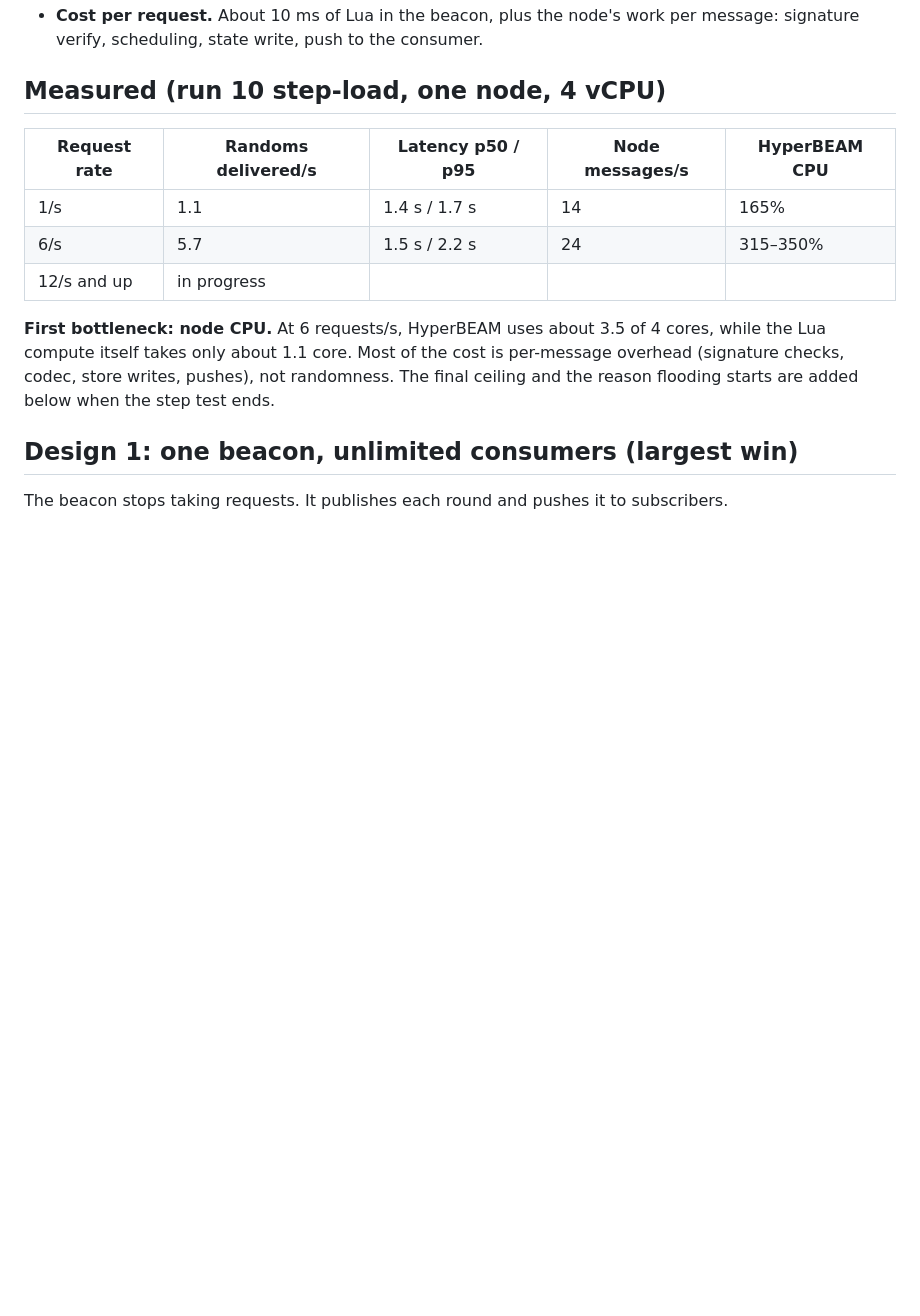
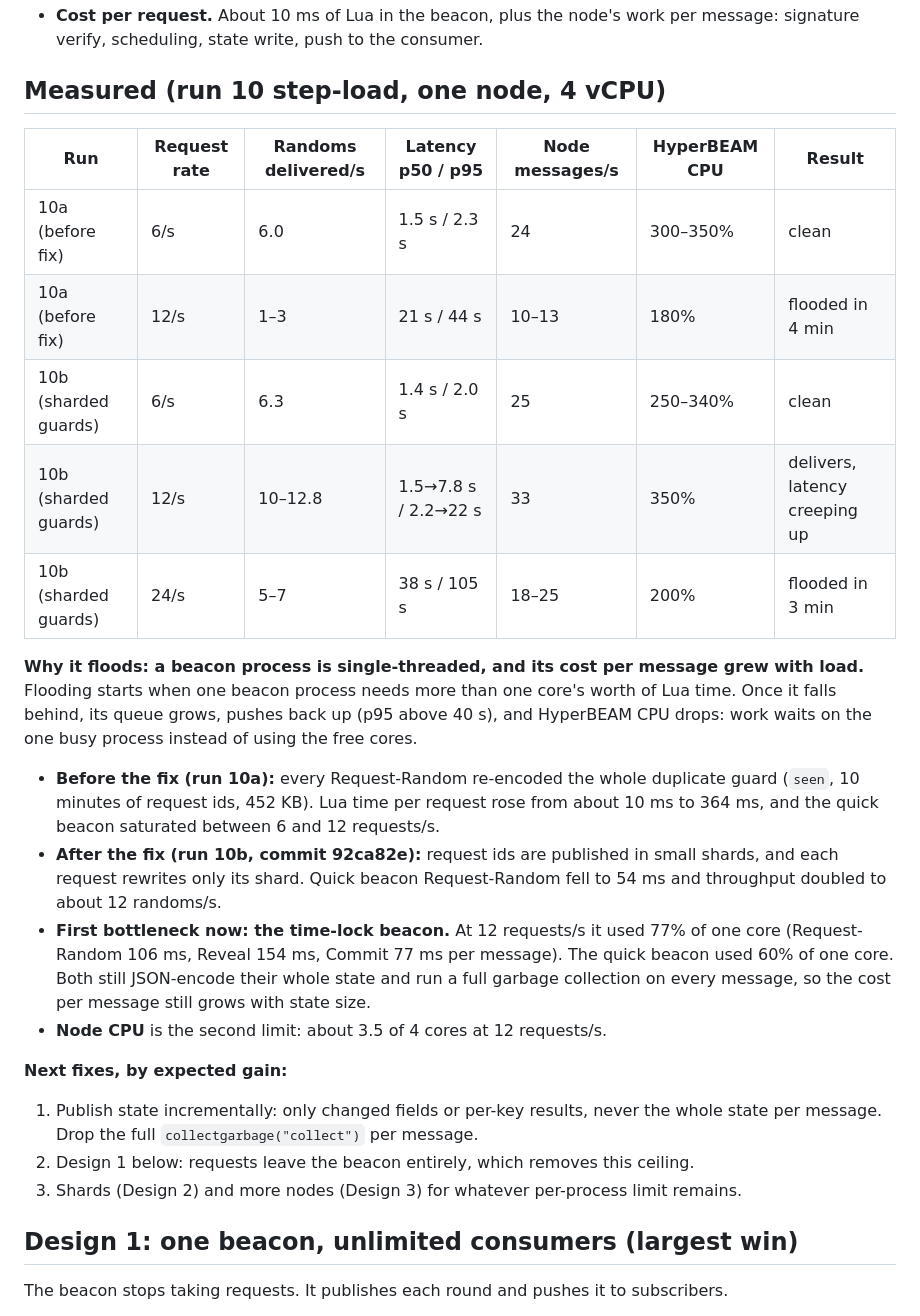
Before and after one commit to RandAOLabs/rng, a Markdown page: docs/PLAN-parallel-randomness.md, the part around the change. Drawn GitHub-style; blank space fills up the shorter version.

Commit message:
Plan: flood-test results before and after sharded guards
Co-Authored-By: Claude Opus 5.5 <noreply@anthropic.com>

```diff
--- a/docs/PLAN-parallel-randomness.md
+++ b/docs/PLAN-parallel-randomness.md
@@ -32,16 +32,37 @@ To scale without limit, take requests off the beacon:
 
 ## Measured (run 10 step-load, one node, 4 vCPU)
 
-| Request rate | Randoms delivered/s | Latency p50 / p95 | Node messages/s | HyperBEAM CPU |
-|---|---|---|---|---|
-| 1/s | 1.1 | 1.4 s / 1.7 s | 14 | 165% |
-| 6/s | 5.7 | 1.5 s / 2.2 s | 24 | 315–350% |
-| 12/s and up | in progress | | | |
+| Run | Request rate | Randoms delivered/s | Latency p50 / p95 | Node messages/s | HyperBEAM CPU | Result |
+|---|---|---|---|---|---|---|
+| 10a (before fix) | 6/s | 6.0 | 1.5 s / 2.3 s | 24 | 300–350% | clean |
+| 10a (before fix) | 12/s | 1–3 | 21 s / 44 s | 10–13 | 180% | flooded in 4 min |
+| 10b (sharded guards) | 6/s | 6.3 | 1.4 s / 2.0 s | 25 | 250–340% | clean |
+| 10b (sharded guards) | 12/s | 10–12.8 | 1.5→7.8 s / 2.2→22 s | 33 | 350% | delivers, latency creeping up |
+| 10b (sharded guards) | 24/s | 5–7 | 38 s / 105 s | 18–25 | 200% | flooded in 3 min |
 
-**First bottleneck: node CPU.** At 6 requests/s, HyperBEAM uses about 3.5 of 4 cores,
-while the Lua compute itself takes only about 1.1 core. Most of the cost is per-message
-overhead (signature checks, codec, store writes, pushes), not randomness. The final
-ceiling and the reason flooding starts are added below when the step test ends.
+**Why it floods: a beacon process is single-threaded, and its cost per message grew
+with load.** Flooding starts when one beacon process needs more than one core's worth of
+Lua time. Once it falls behind, its queue grows, pushes back up (p95 above 40 s), and HyperBEAM
+CPU drops: work waits on the one busy process instead of using the free cores.
+
+- **Before the fix (run 10a):** every Request-Random re-encoded the whole duplicate guard
+  (`seen`, 10 minutes of request ids, 452 KB). Lua time per request rose from about 10 ms to
+  364 ms, and the quick beacon saturated between 6 and 12 requests/s.
+- **After the fix (run 10b, commit 92ca82e):** request ids are published in small shards,
+  and each request rewrites only its shard. Quick beacon Request-Random fell to 54 ms
+  and throughput doubled to about 12 randoms/s.
+- **First bottleneck now: the time-lock beacon.** At 12 requests/s it used 77% of one core
+  (Request-Random 106 ms, Reveal 154 ms, Commit 77 ms per message). The quick beacon used
+  60% of one core. Both still JSON-encode their whole state and run a full garbage
+  collection on every message, so the cost per message still grows with state size.
+- **Node CPU** is the second limit: about 3.5 of 4 cores at 12 requests/s.
+
+**Next fixes, by expected gain:**
+
+1. Publish state incrementally: only changed fields or per-key results, never the whole
+   state per message. Drop the full `collectgarbage("collect")` per message.
+2. Design 1 below: requests leave the beacon entirely, which removes this ceiling.
+3. Shards (Design 2) and more nodes (Design 3) for whatever per-process limit remains.
 
 ## Design 1: one beacon, unlimited consumers (largest win)
 
```
